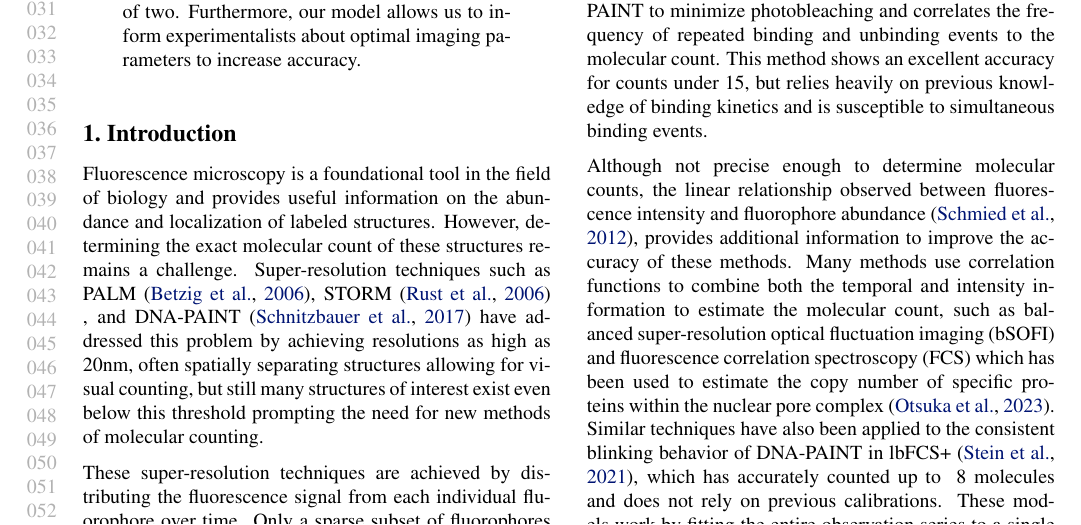
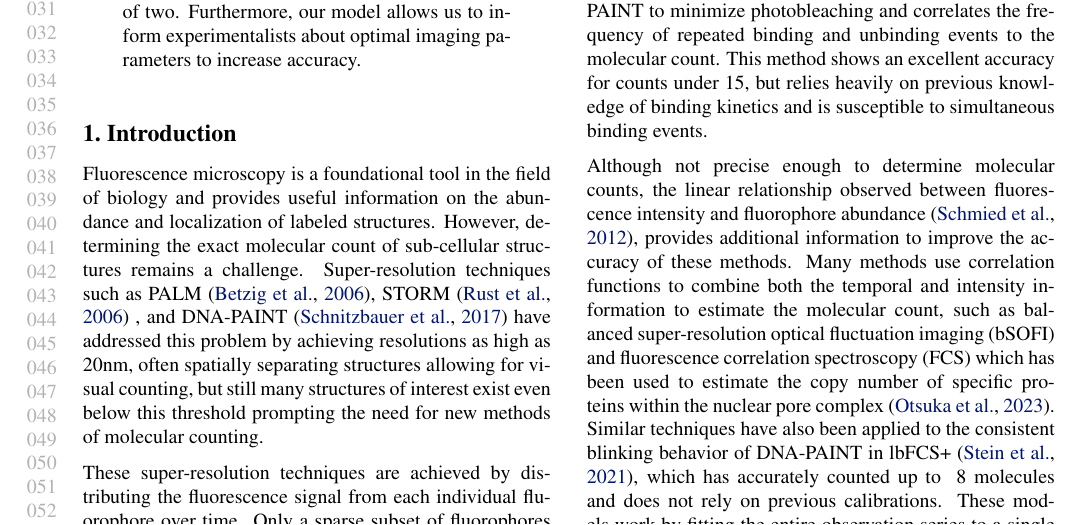
Before and after one commit to funkelab/blinx_paper, a LaTeX paper (main.tex, which reads sections/01_introduction.tex): part of page 1 of 5, cut so that both start at the same text. Compiled offline with pdfLaTeX.

Commit message:
small changes to intro

```diff
--- a/sections/01_introduction.tex
+++ b/sections/01_introduction.tex
@@ -4,7 +4,7 @@ Fluorescence microscopy is a foundational tool in the field of biology and
 provides useful information on the abundance and localization of labeled
 structures.
 %
-  However, determining the exact molecular count of these structures remains a
+  However, determining the exact molecular count of sub-cellular structures remains a
   challenge. Super-resolution techniques such as PALM \cite{betzig_imaging_2006},
   STORM \cite{rust_sub-diffraction-limit_2006}
   , and DNA-PAINT \cite{schnitzbauer_super-resolution_2017} have
```
Also changed, not shown: figures/comparison_lbfcs.png, sections/01_introduction.tex (2 more changed lines), 1 other file.
